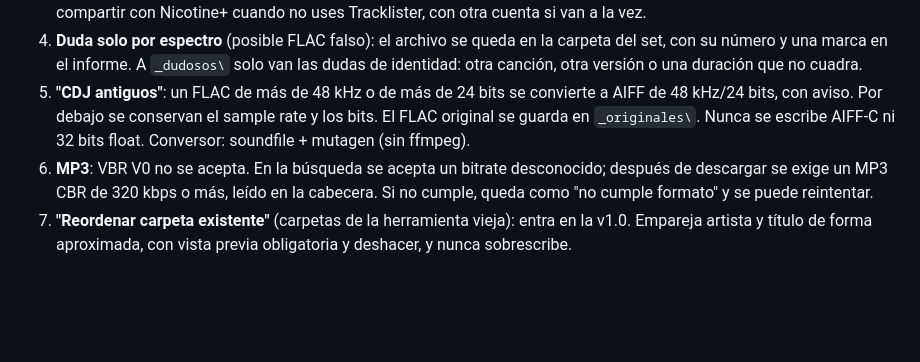
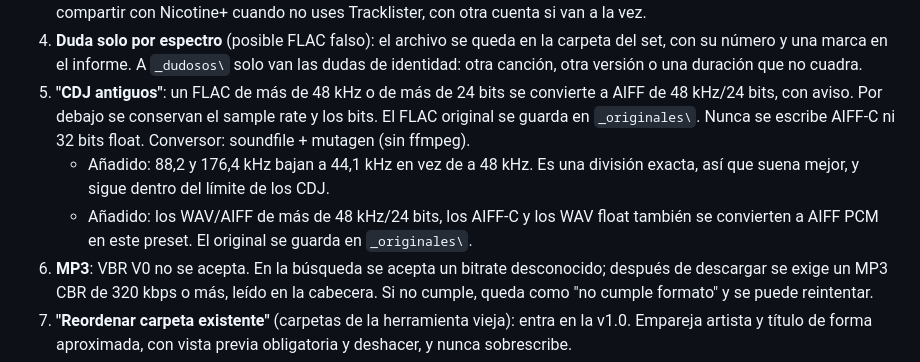
Before and after one commit to blessel-dev/tracklister, a Markdown page: DECISIONES.md, the part around the change. Rendered like a GitHub page; blank space fills up the shorter version.

Commit message:
docs: Record CDJ resampling defaults in DECISIONES

```diff
--- a/DECISIONES.md
+++ b/DECISIONES.md
@@ -11,6 +11,8 @@ Fuentes: encargo `04-encargo-construccion.md` (Addendum), auditoría `01-auditor
 3. **Contador de compartidos**: modo honesto. En sldl 2.x se pasa `--no-modify-share-count`. **Cambio respecto al encargo**: la ayuda de Sockseek 3.x ya no tiene esa opción; tiene `--shared-files` y `--shared-folders` (por defecto 0). Para 3.x se pasan `--shared-files 0 --shared-folders 0` explícitos. En el primer uso aparece un aviso que recomienda compartir con Nicotine+ cuando no uses Tracklister, con otra cuenta si van a la vez.
 4. **Duda solo por espectro** (posible FLAC falso): el archivo se queda en la carpeta del set, con su número y una marca en el informe. A `_dudosos\` solo van las dudas de identidad: otra canción, otra versión o una duración que no cuadra.
 5. **"CDJ antiguos"**: un FLAC de más de 48 kHz o de más de 24 bits se convierte a AIFF de 48 kHz/24 bits, con aviso. Por debajo se conservan el sample rate y los bits. El FLAC original se guarda en `_originales\`. Nunca se escribe AIFF-C ni 32 bits float. Conversor: soundfile + mutagen (sin ffmpeg).
+   - Añadido: 88,2 y 176,4 kHz bajan a 44,1 kHz en vez de a 48 kHz. Es una división exacta, así que suena mejor, y sigue dentro del límite de los CDJ.
+   - Añadido: los WAV/AIFF de más de 48 kHz/24 bits, los AIFF-C y los WAV float también se convierten a AIFF PCM en este preset. El original se guarda en `_originales\`.
 6. **MP3**: VBR V0 no se acepta. En la búsqueda se acepta un bitrate desconocido; después de descargar se exige un MP3 CBR de 320 kbps o más, leído en la cabecera. Si no cumple, queda como "no cumple formato" y se puede reintentar.
 7. **"Reordenar carpeta existente"** (carpetas de la herramienta vieja): entra en la v1.0. Empareja artista y título de forma aproximada, con vista previa obligatoria y deshacer, y nunca sobrescribe.
 8. **AcoustID**: v1.1, opcional y apagado por defecto. No está en la v1.0.
```
